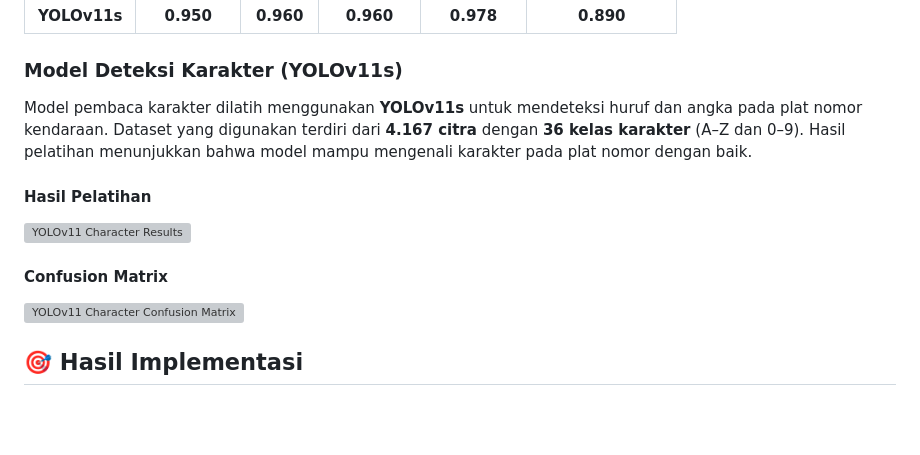
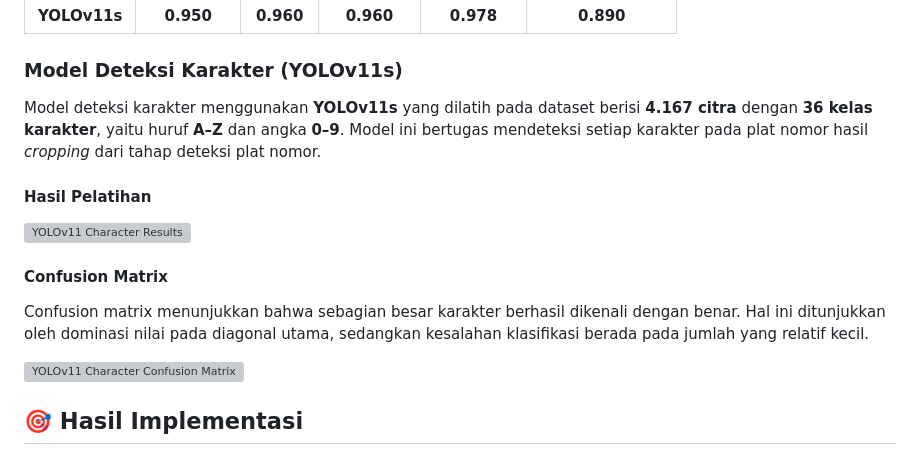
Before and after one commit to Zlalfan/license-plate-detection, a Markdown page: README.md, the part around the change. Drawn GitHub-style; blank space fills up the shorter version; grey boxes are pictures that could not be loaded.

```diff
--- a/README.md
+++ b/README.md
@@ -146,13 +146,15 @@ Tabel berikut menunjukkan hasil evaluasi ketiga model berdasarkan metrik **Preci
 
 ### Model Deteksi Karakter (YOLOv11s)
 
-Model pembaca karakter dilatih menggunakan **YOLOv11s** untuk mendeteksi huruf dan angka pada plat nomor kendaraan. Dataset yang digunakan terdiri dari **4.167 citra** dengan **36 kelas karakter** (A–Z dan 0–9). Hasil pelatihan menunjukkan bahwa model mampu mengenali karakter pada plat nomor dengan baik.
+Model deteksi karakter menggunakan **YOLOv11s** yang dilatih pada dataset berisi **4.167 citra** dengan **36 kelas karakter**, yaitu huruf **A–Z** dan angka **0–9**. Model ini bertugas mendeteksi setiap karakter pada plat nomor hasil *cropping* dari tahap deteksi plat nomor.
 
 #### Hasil Pelatihan
 
 ![YOLOv11 Character Results](Training/Karakter/results.png)
 
 #### Confusion Matrix
+
+Confusion matrix menunjukkan bahwa sebagian besar karakter berhasil dikenali dengan benar. Hal ini ditunjukkan oleh dominasi nilai pada diagonal utama, sedangkan kesalahan klasifikasi berada pada jumlah yang relatif kecil.
 
 ![YOLOv11 Character Confusion Matrix](Training/Karakter/confusion_matrix.png)
 
```
